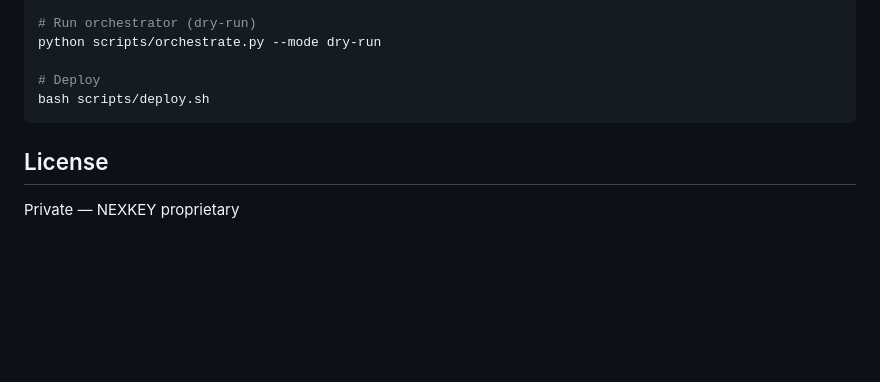
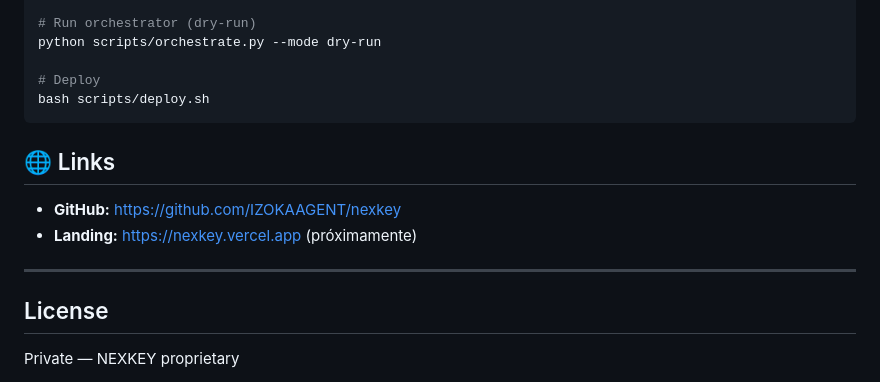
Before and after one commit to IZOKAAGENT/nexkey, a Markdown page: README.md, the part around the change. Drawn GitHub-style; blank space fills up the shorter version.

Commit message:
docs: add GitHub repo link to README

````diff
--- a/README.md
+++ b/README.md
@@ -101,6 +101,13 @@ python scripts/orchestrate.py --mode dry-run
 bash scripts/deploy.sh
 ```
 
+## 🌐 Links
+
+- **GitHub:** https://github.com/IZOKAAGENT/nexkey
+- **Landing:** https://nexkey.vercel.app (próximamente)
+
+---
+
 ## License
 
 Private — NEXKEY proprietary
````
